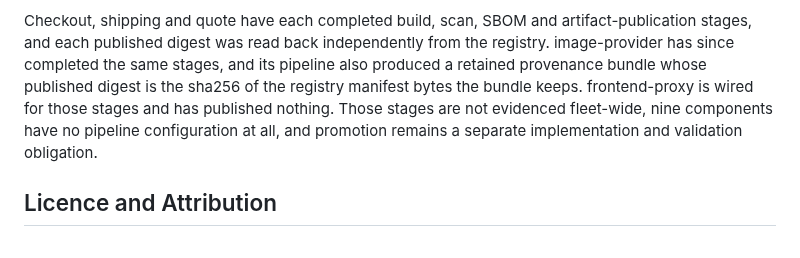
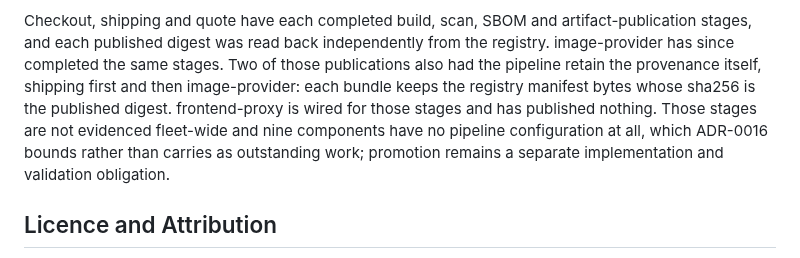
Before and after one commit to Tuhinzman/cloud-platform-workload, a Markdown page: README.md, the part around the change. Drawn GitHub-style.

```diff
--- a/README.md
+++ b/README.md
@@ -77,11 +77,13 @@ passing.
 
 Checkout, shipping and quote have each completed build, scan, SBOM and artifact-publication
 stages, and each published digest was read back independently from the registry.
-image-provider has since completed the same stages, and its pipeline also produced a
-retained provenance bundle whose published digest is the sha256 of the registry manifest
-bytes the bundle keeps. frontend-proxy is wired for those stages and has published nothing.
-Those stages are not evidenced fleet-wide, nine components have no pipeline configuration at
-all, and promotion remains a separate implementation and validation obligation.
+image-provider has since completed the same stages. Two of those publications also had the
+pipeline retain the provenance itself, shipping first and then image-provider: each bundle
+keeps the registry manifest bytes whose sha256 is the published digest. frontend-proxy is
+wired for those stages and has published nothing.
+Those stages are not evidenced fleet-wide and nine components have no pipeline configuration
+at all, which ADR-0016 bounds rather than carries as outstanding work; promotion remains a
+separate implementation and validation obligation.
 
 ## Licence and Attribution
 
```
Also changed, not shown: DERIVATION.md (+14 -10 lines), SERVICE-INVENTORY.md (+9 -7 lines).
